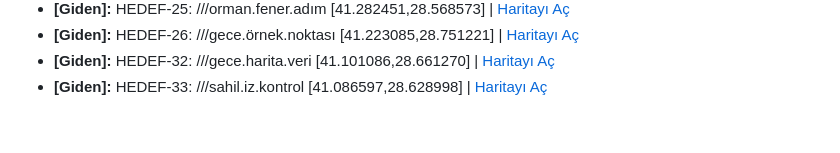
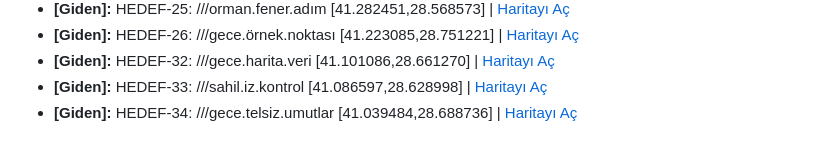
Before and after one commit to serapmecin/IoT-Internship, a Markdown page: konum_loglari.md, the part around the change. Drawn GitHub-style.

Commit message:
Anlik Konum Log Guncellemesi

```diff
--- a/konum_loglari.md
+++ b/konum_loglari.md
@@ -25,3 +25,4 @@
 * **[Giden]:** HEDEF-26: ///gece.örnek.noktası [41.223085,28.751221] | [Haritayı Aç](https://www.google.com/maps/search/?api=1&query=HEDEF-26:///gece.örnek.noktası[41.223085,28.751221])
 * **[Giden]:** HEDEF-32: ///gece.harita.veri [41.101086,28.661270] | [Haritayı Aç](https://www.google.com/maps/search/?api=1&query=HEDEF-32:///gece.harita.veri[41.101086,28.661270])
 * **[Giden]:** HEDEF-33: ///sahil.iz.kontrol [41.086597,28.628998] | [Haritayı Aç](https://www.google.com/maps/search/?api=1&query=HEDEF-33:///sahil.iz.kontrol[41.086597,28.628998])
+* **[Giden]:** HEDEF-34: ///gece.telsiz.umutlar [41.039484,28.688736] | [Haritayı Aç](https://www.google.com/maps/search/?api=1&query=HEDEF-34:///gece.telsiz.umutlar[41.039484,28.688736])
```
